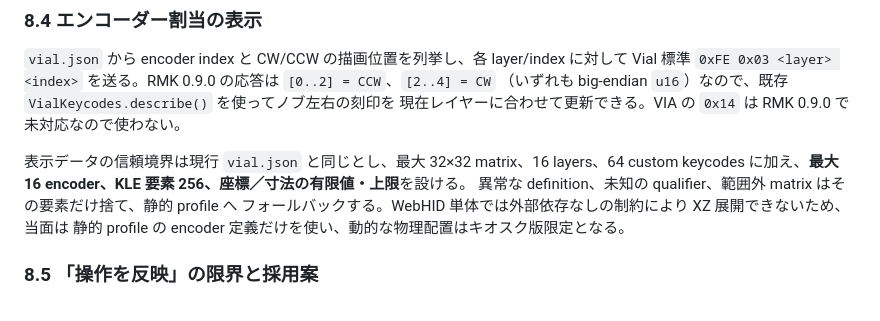
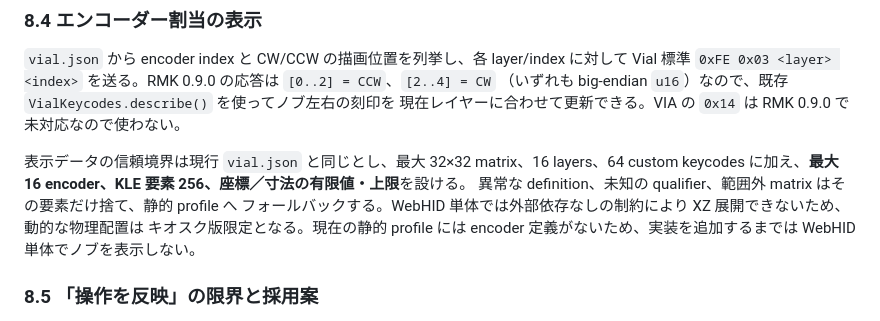
Before and after one commit to techmech-keeb/keyboard_and_pointer_tester, a Markdown page: docs/research/2026-09-06_rmk-0.9-vial-integration-check.md, the part around one of its changes. Rendered like a GitHub page.

```diff
--- a/docs/research/2026-09-06_rmk-0.9-vial-integration-check.md
+++ b/docs/research/2026-09-06_rmk-0.9-vial-integration-check.md
@@ -311,8 +311,9 @@ TIL の表示モデルは `BoardProfile`（製品設計）を土台にし、`Dev
 表示データの信頼境界は現行 `vial.json` と同じとし、最大 32×32 matrix、16 layers、64 custom
 keycodes に加え、**最大 16 encoder、KLE 要素 256、座標／寸法の有限値・上限**を設ける。
 異常な definition、未知の qualifier、範囲外 matrix はその要素だけ捨て、静的 profile へ
-フォールバックする。WebHID 単体では外部依存なしの制約により XZ 展開できないため、当面は
-静的 profile の encoder 定義だけを使い、動的な物理配置はキオスク版限定となる。
+フォールバックする。WebHID 単体では外部依存なしの制約により XZ 展開できないため、動的な物理配置は
+キオスク版限定となる。現在の静的 profile には encoder 定義がないため、実装を追加するまでは
+WebHID 単体でノブを表示しない。
 
 ### 8.5 「操作を反映」の限界と採用案
 
```
Also changed, not shown: other parts of docs/research/2026-09-06_rmk-0.9-vial-integration-check.md (+59 -0 lines), README.md (+1 -1 lines), docs/roadmap.md (+3 -2 lines).
